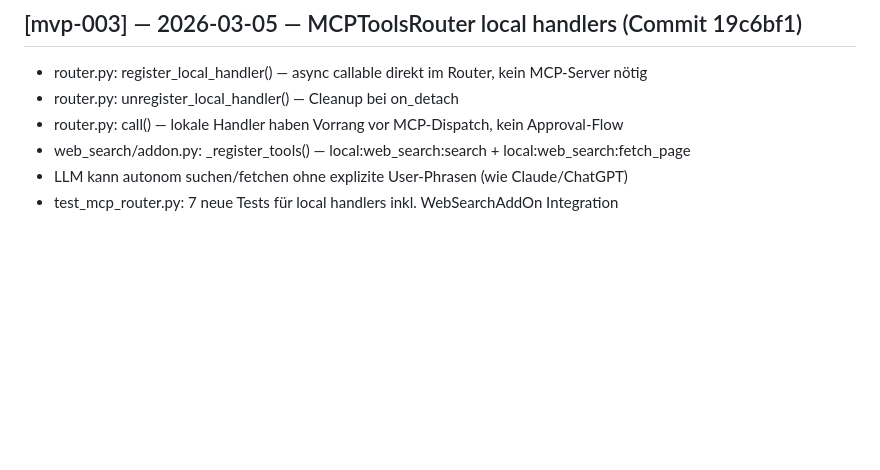
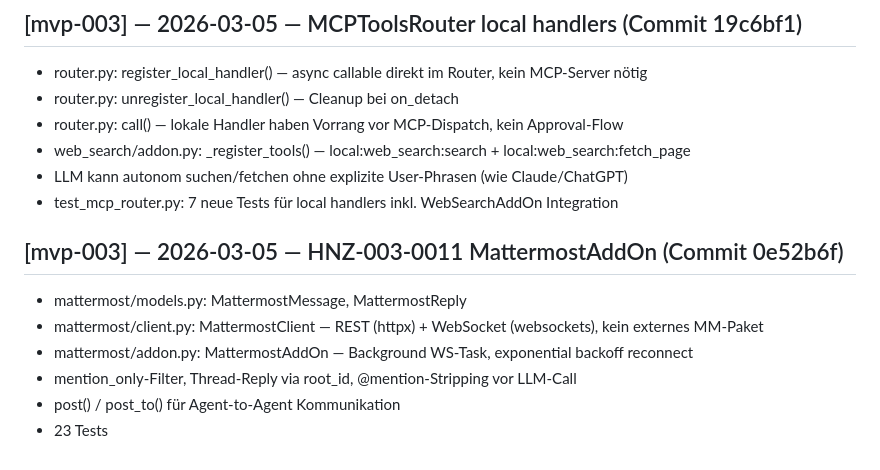
Before and after one commit to cuber-it/heinzel-ki, a Markdown page: CHANGES.md, the part around the change. Drawn GitHub-style; blank space fills up the shorter version.

Commit message:
docs: CHANGES.md — HNZ-003-0011 0e52b6f dokumentiert

```diff
--- a/CHANGES.md
+++ b/CHANGES.md
@@ -517,3 +517,12 @@ Commit: 5dc0aaa
 - web_search/addon.py: _register_tools() — local:web_search:search + local:web_search:fetch_page
 - LLM kann autonom suchen/fetchen ohne explizite User-Phrasen (wie Claude/ChatGPT)
 - test_mcp_router.py: 7 neue Tests für local handlers inkl. WebSearchAddOn Integration
+
+## [mvp-003] — 2026-03-05 — HNZ-003-0011 MattermostAddOn (Commit 0e52b6f)
+
+- mattermost/models.py: MattermostMessage, MattermostReply
+- mattermost/client.py: MattermostClient — REST (httpx) + WebSocket (websockets), kein externes MM-Paket
+- mattermost/addon.py: MattermostAddOn — Background WS-Task, exponential backoff reconnect
+- mention_only-Filter, Thread-Reply via root_id, @mention-Stripping vor LLM-Call
+- post() / post_to() für Agent-to-Agent Kommunikation
+- 23 Tests
```
